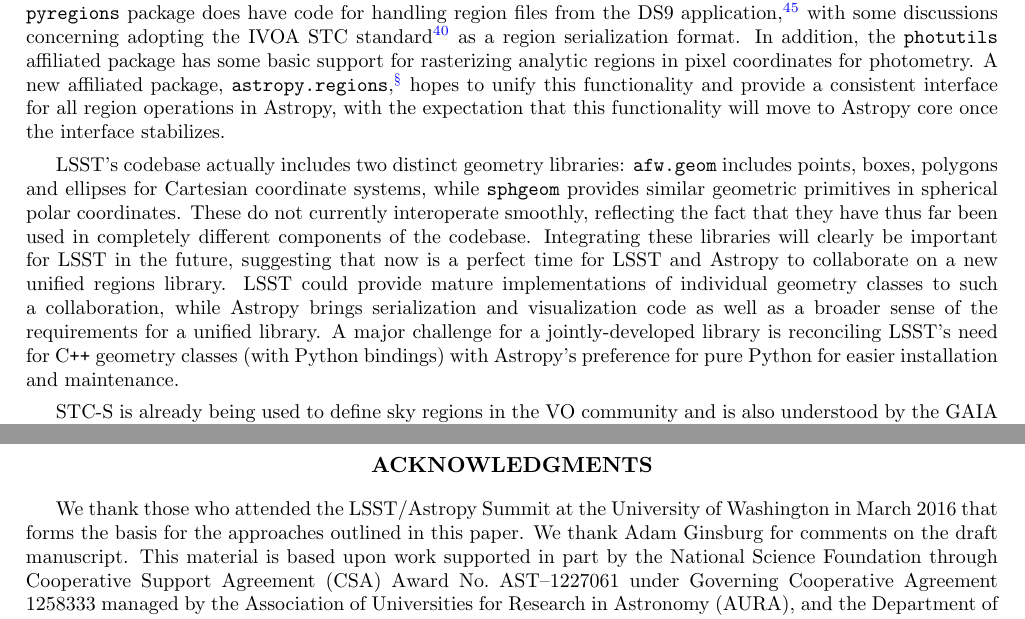
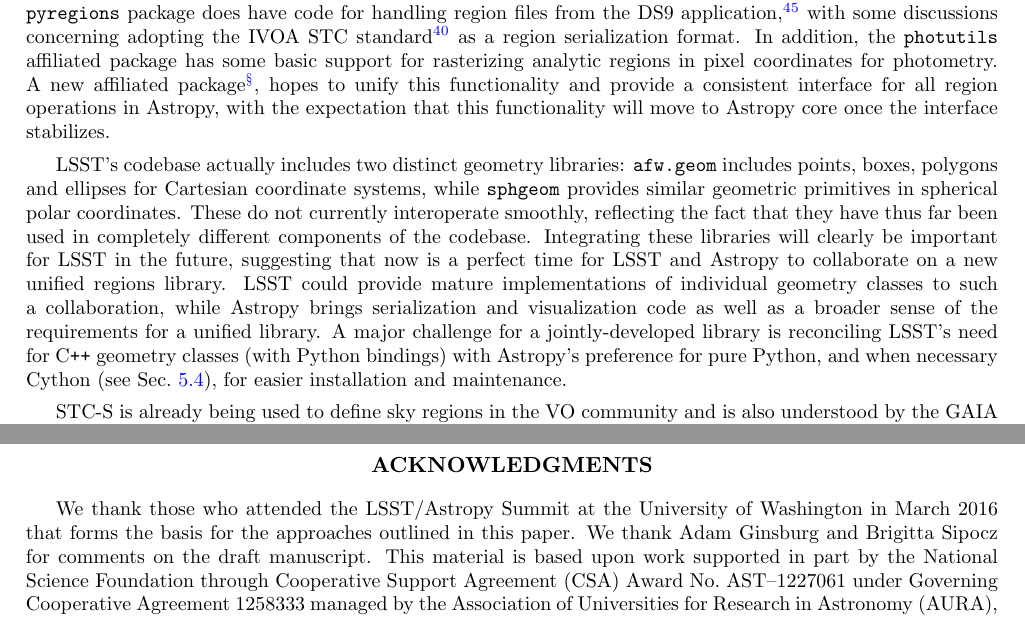
Before and after one commit to lsst-dm/spie-2016-dm-astropy, a LaTeX paper (SPIE2016-9913-16/9913-16.tex): two parts of pages 4 and 10 of 13, joined at a grey line, cut so that both start at the same text. Compiled offline with pdfLaTeX.

Commit message:
Comments from Brigitta

```diff
--- a/SPIE2016-9913-16/9913-16.tex
+++ b/SPIE2016-9913-16/9913-16.tex
@@ -177,14 +177,14 @@
 The handling of regions such as circles and polygons is not yet supported in Astropy core.
 The Astropy affiliated \texttt{pyregions} package does have code for handling region files from the DS9 application\cite{2005ASPC..347..110J}, with some discussions concerning adopting the IVOA STC standard\cite{2007ivoa.spec.1030R} as a region serialization format.
 In addition, the \texttt{photutils} affiliated package has some basic support for rasterizing analytic regions in pixel coordinates for photometry.
-A new affiliated package, \texttt{astropy.regions},\footnote{\url{https://github.com/astropy/regions}} hopes to unify this functionality and provide a consistent interface for all region operations in Astropy, with the expectation that this functionality will move to Astropy core once the interface stabilizes.
+A new affiliated package\footnote{\url{https://github.com/astropy/regions}}, hopes to unify this functionality and provide a consistent interface for all region operations in Astropy, with the expectation that this functionality will move to Astropy core once the interface stabilizes.
 
 LSST's codebase actually includes two distinct geometry libraries:
 \texttt{afw.geom} includes points, boxes, polygons and ellipses for Cartesian coordinate systems, while \texttt{sphgeom} provides similar geometric primitives in spherical polar coordinates.
 These do not currently interoperate smoothly, reflecting the fact that they have thus far been used in completely different components of the codebase.
 Integrating these libraries will clearly be important for LSST in the future, suggesting that now is a perfect time for LSST and Astropy to collaborate on a new unified regions library.
 LSST could provide mature implementations of individual geometry classes to such a collaboration, while Astropy brings serialization and visualization code as well as a broader sense of the requirements for a unified library.
-A major challenge for a jointly-developed library is reconciling LSST's need for \CPP\ geometry classes (with Python bindings) with Astropy's preference for pure Python for easier installation and maintenance.
+A major challenge for a jointly-developed library is reconciling LSST's need for \CPP\ geometry classes (with Python bindings) with Astropy's preference for pure Python, and when necessary Cython (see Sec.~\ref{sec:bindings}), for easier installation and maintenance.
 
 \begin{figure}[t]
 \begin{center}
@@ -379,7 +380,7 @@
 \acknowledgments\
 
 We thank those who attended the LSST/Astropy Summit at the University of Washington in March 2016 that forms the basis for the approaches outlined in this paper.
-We thank Adam Ginsburg for comments on the draft manuscript.
+We thank Adam Ginsburg and Brigitta Sipocz for comments on the draft manuscript.
 This material is based upon work supported in part by the National Science Foundation through Cooperative Support Agreement (CSA) Award No.\ AST--1227061 under Governing Cooperative Agreement 1258333 managed by the Association of Universities for Research in Astronomy (AURA), and the Department of Energy under Contract No.\ DE--AC02--76SF00515 with the SLAC National Accelerator Laboratory.
 Additional LSST funding comes from private donations, grants to universities, and in-kind support from LSSTC Institutional Members.
 
```
Also changed, not shown: SPIE2016-9913-16/9913-16.tex (1 more changed lines).
